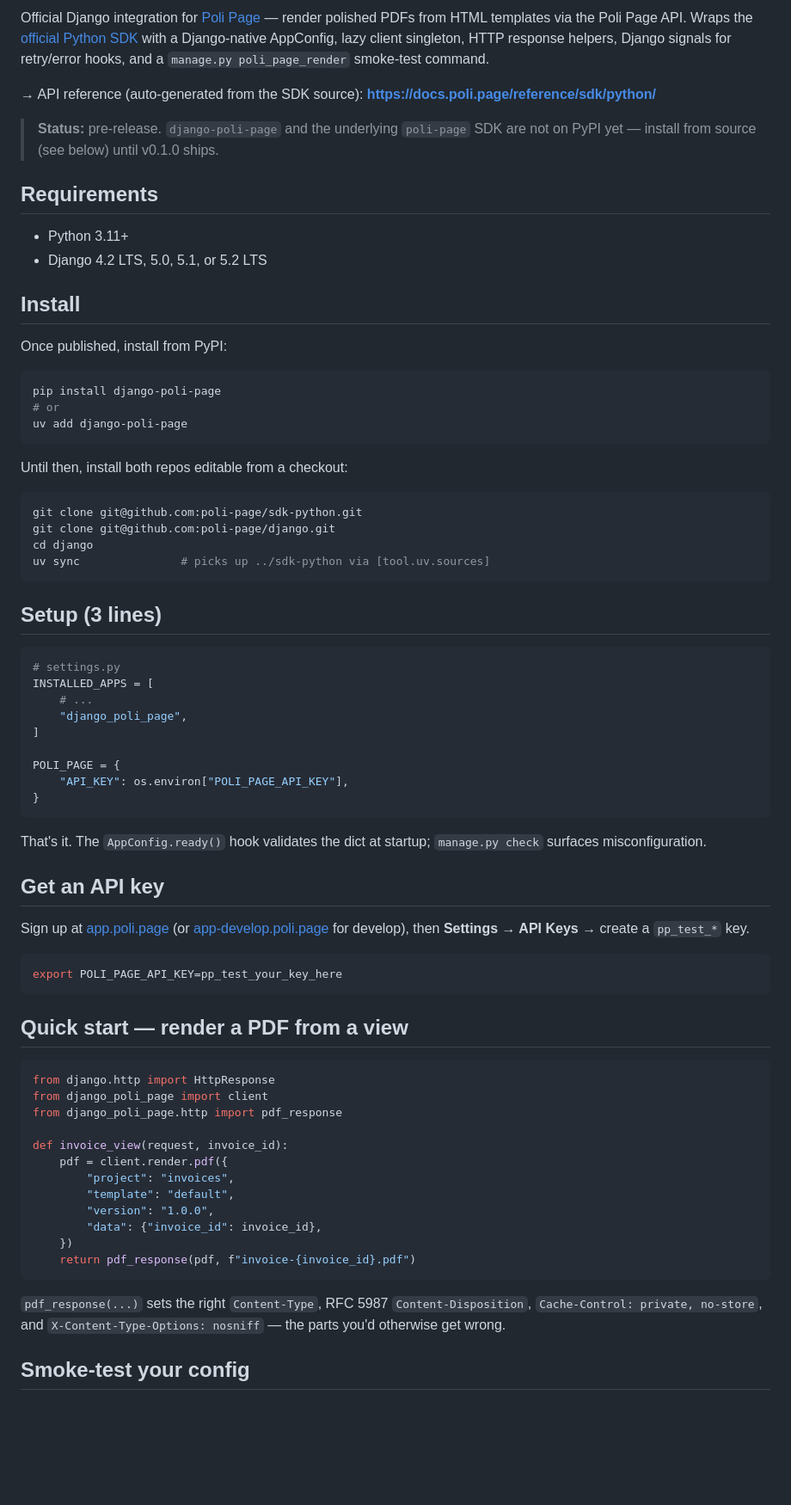
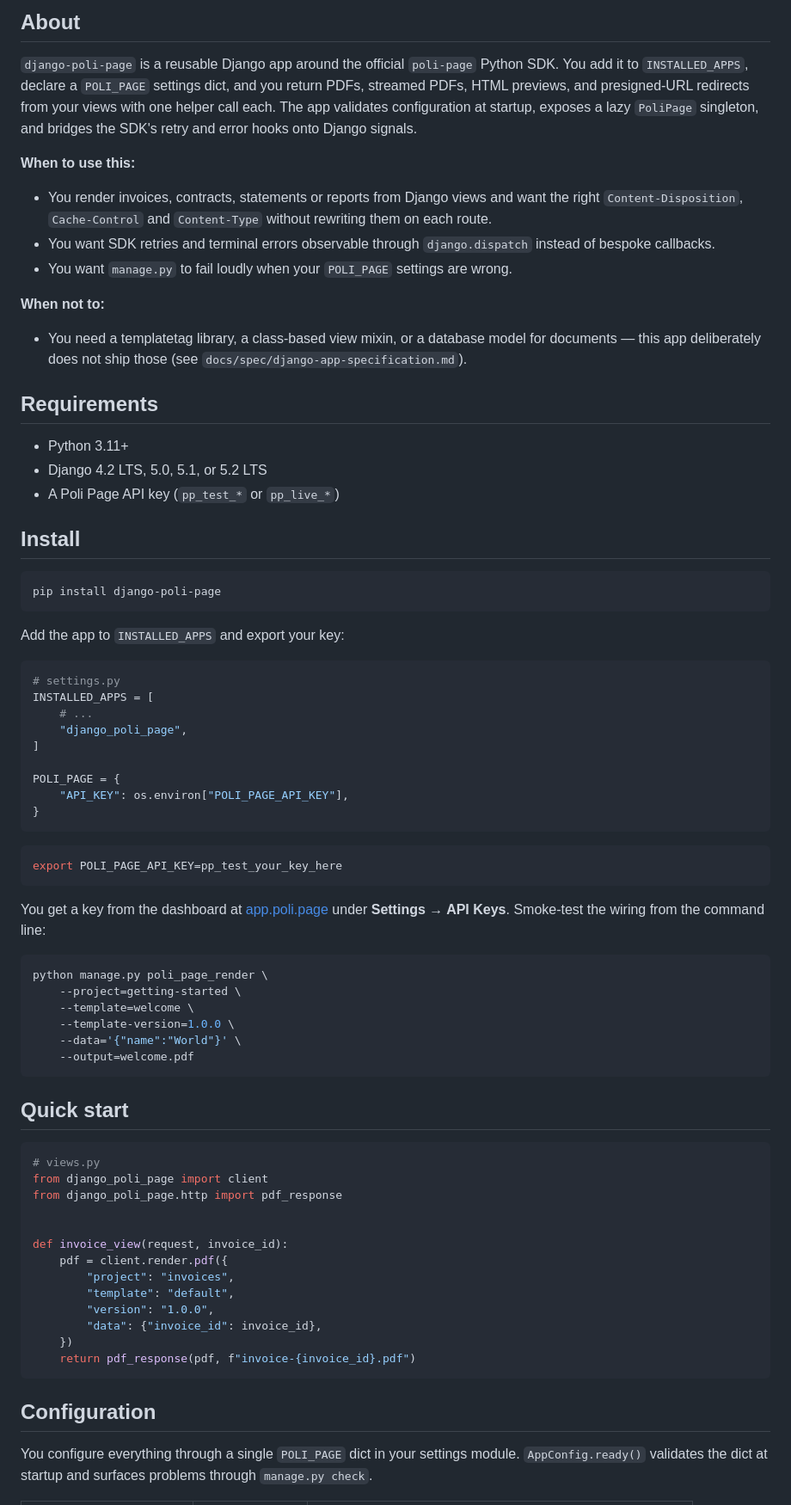
Before and after one commit to poli-page/django, a Markdown page: README.md, the part around one of its changes. Shown at 86% size. GitHub-like rendering; blank space fills up the shorter version.

Commit message:
docs(readme): rewrite prose and structure
Co-Authored-By: Claude Opus 4.7 (1M context) <noreply@anthropic.com>

````diff
--- a/README.md
+++ b/README.md
@@ -6,35 +4,29 @@
 
-Official Django integration for [Poli Page](https://poli.page) — render polished PDFs from HTML templates via the Poli Page API. Wraps the [official Python SDK](https://pypi.org/project/poli-page/) with a Django-native AppConfig, lazy client singleton, HTTP response helpers, Django signals for retry/error hooks, and a `manage.py poli_page_render` smoke-test command.
+## About
 
-→ API reference (auto-generated from the SDK source): **https://docs.poli.page/reference/sdk/python/**
+`django-poli-page` is a reusable Django app around the official `poli-page` Python SDK. You add it to `INSTALLED_APPS`, declare a `POLI_PAGE` settings dict, and you return PDFs, streamed PDFs, HTML previews, and presigned-URL redirects from your views with one helper call each. The app validates configuration at startup, exposes a lazy `PoliPage` singleton, and bridges the SDK's retry and error hooks onto Django signals.
 
-> **Status:** pre-release. `django-poli-page` and the underlying `poli-page` SDK are not on PyPI yet — install from source (see below) until v0.1.0 ships.
+**When to use this:**
+- You render invoices, contracts, statements or reports from Django views and want the right `Content-Disposition`, `Cache-Control` and `Content-Type` without rewriting them on each route.
+- You want SDK retries and terminal errors observable through `django.dispatch` instead of bespoke callbacks.
+- You want `manage.py` to fail loudly when your `POLI_PAGE` settings are wrong.
+
+**When not to:**
+- You need a templatetag library, a class-based view mixin, or a database model for documents — this app deliberately does not ship those (see `docs/spec/django-app-specification.md`).
 
 ## Requirements
 
 - Python 3.11+
 - Django 4.2 LTS, 5.0, 5.1, or 5.2 LTS
+- A Poli Page API key (`pp_test_*` or `pp_live_*`)
 
 ## Install
 
-Once published, install from PyPI:
-
 ```bash
 pip install django-poli-page
-# or
-uv add django-poli-page
 ```
 
-Until then, install both repos editable from a checkout:
-
-```bash
-git clone git@github.com:poli-page/sdk-python.git
-git clone git@github.com:poli-page/django.git
-cd django
-uv sync               # picks up ../sdk-python via [tool.uv.sources]
-```
-
-## Setup (3 lines)
+Add the app to `INSTALLED_APPS` and export your key:
 
 ```python
 # settings.py
@@ -48,22 +40,28 @@ POLI_PAGE = {
 }
 ```
 
-That's it. The `AppConfig.ready()` hook validates the dict at startup; `manage.py check` surfaces misconfiguration.
-
-## Get an API key
-
-Sign up at [app.poli.page](https://app.poli.page) (or [app-develop.poli.page](https://app-develop.poli.page) for develop), then **Settings → API Keys** → create a `pp_test_*` key.
-
 ```bash
 export POLI_PAGE_API_KEY=pp_test_your_key_here
 ```
 
-## Quick start — render a PDF from a view
+You get a key from the dashboard at [app.poli.page](https://app.poli.page) under **Settings → API Keys**. Smoke-test the wiring from the command line:
+
+```bash
+python manage.py poli_page_render \
+    --project=getting-started \
+    --template=welcome \
+    --template-version=1.0.0 \
+    --data='{"name":"World"}' \
+    --output=welcome.pdf
+```
+
+## Quick start
 
 ```python
-from django.http import HttpResponse
+# views.py
 from django_poli_page import client
 from django_poli_page.http import pdf_response
+
 
 def invoice_view(request, invoice_id):
     pdf = client.render.pdf({
@@ -75,7 +73,7 @@ def invoice_view(request, invoice_id):
     return pdf_response(pdf, f"invoice-{invoice_id}.pdf")
 ```
 
-`pdf_response(...)` sets the right `Content-Type`, RFC 5987 `Content-Disposition`, `Cache-Control: private, no-store`, and `X-Content-Type-Options: nosniff` — the parts you'd otherwise get wrong.
+## Configuration
 
-## Smoke-test your config
+You configure everything through a single `POLI_PAGE` dict in your settings module. `AppConfig.ready()` validates the dict at startup and surfaces problems through `manage.py check`.
 
````
Also changed, not shown: other parts of README.md (+85 -65 lines).
